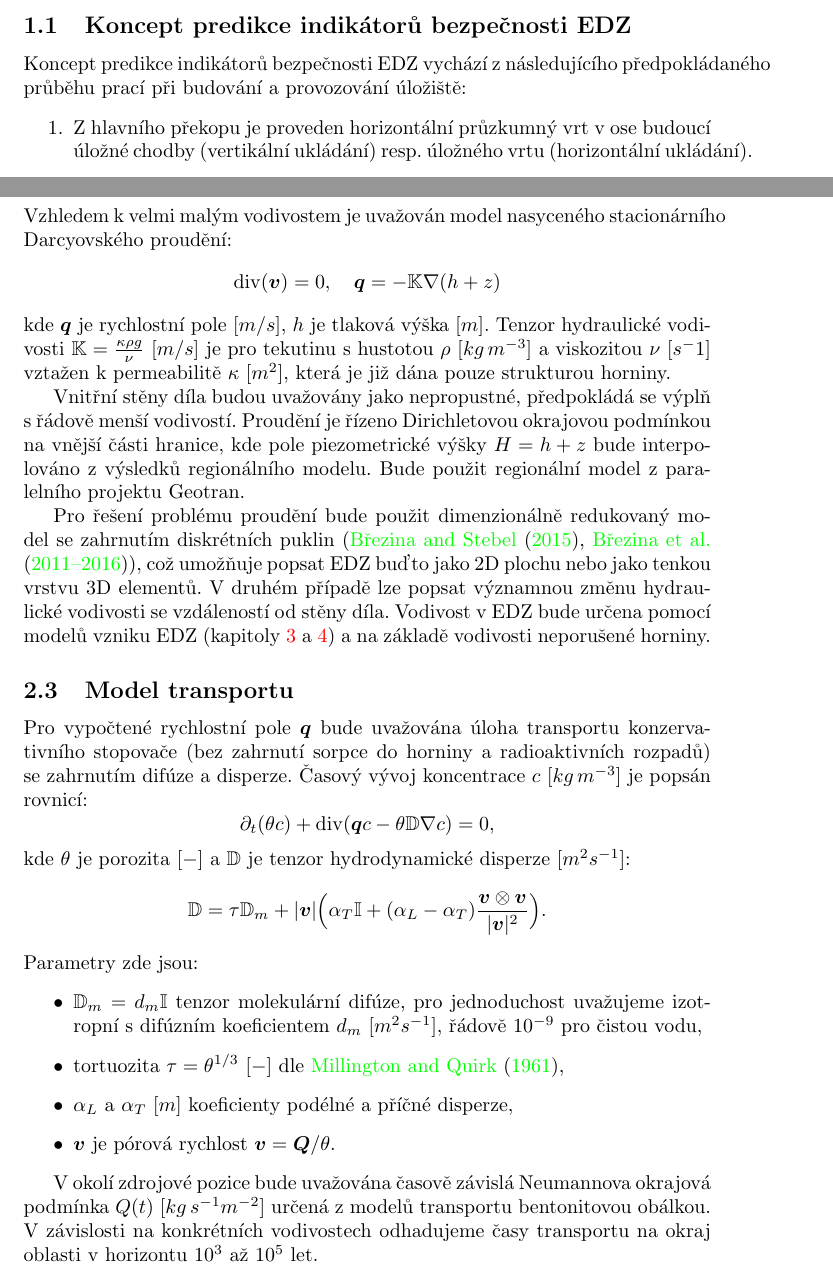
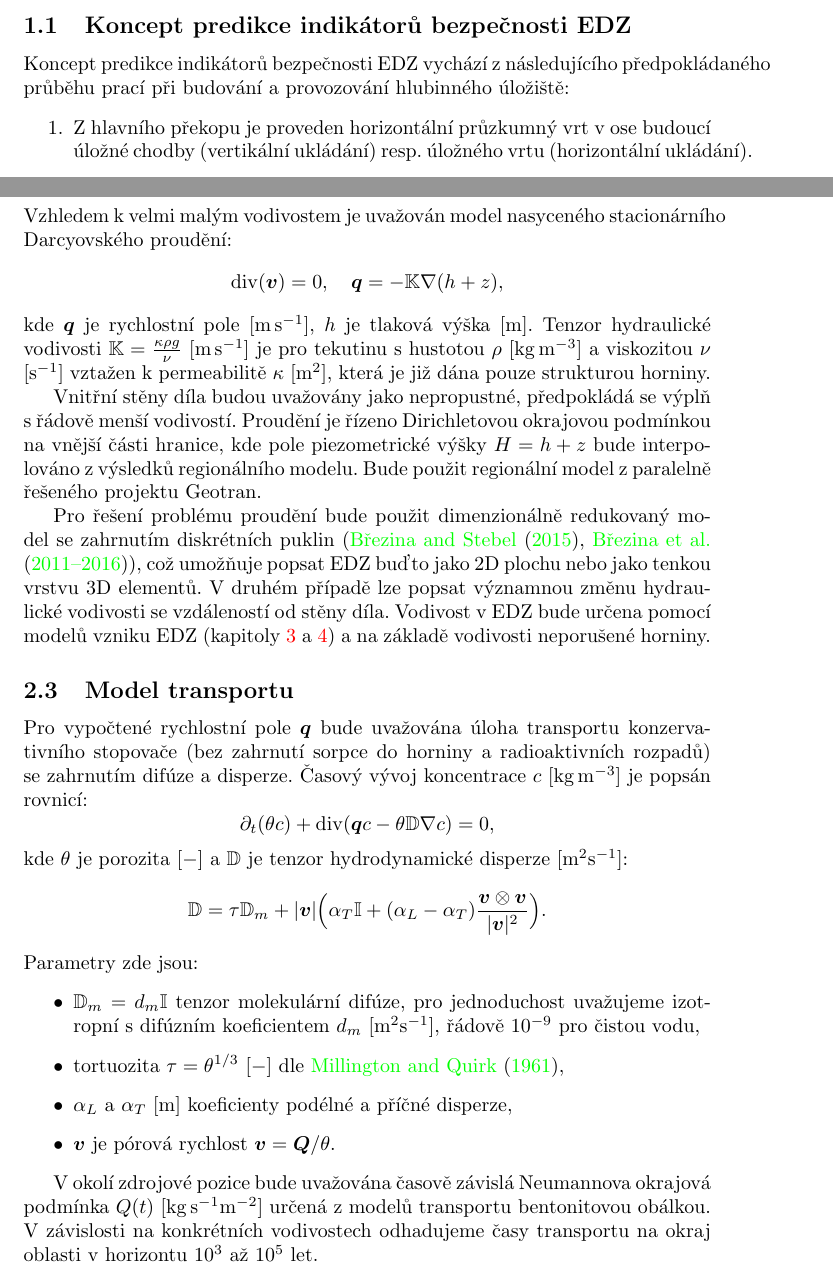
Before and after one commit to GeoMop/Endorse-legacy, a LaTeX document (metodika_vypoctu_indikatoru/main.tex): two parts of pages 2 and 4 of 27, joined at a grey line, cut so that both start at the same text. Compiled offline with pdfLaTeX.

Commit message:
PE minor fixes.

```diff
--- a/metodika_vypoctu_indikatoru/main.tex
+++ b/metodika_vypoctu_indikatoru/main.tex
@@ -18,6 +18,7 @@
 
 \def\abs#1{\lvert#1\rvert}
 \def\prtl{\partial}
+\def\unit#1{\mathrm{#1}}
 \def\eps{\varepsilon}
 \def\T{\intercal}
 \def\grad{\nabla}
@@ -79,7 +80,7 @@ a dat testování výsledků projektu. \pe{konci poslední věty nerozumím}
 
 
 Koncept predikce indikátorů bezpečnosti EDZ vychází z následujícího předpokládaného průběhu prací
-při budování a~provozování úložiště:
+při budování a~provozování hlubinného úložiště:
 \begin{enumerate}
     \item Z hlavního překopu je proveden horizontální průzkumný vrt v~ose budoucí úložné chodby
         (vertikální ukládání) resp. úložného vrtu (horizontální ukládání).
@@ -166,14 +167,14 @@ Ještě nevyražené chodby jsou konzervativně předpokládány v~plné délce.
 \label{sec:transport_flow}
 Vzhledem k velmi malým vodivostem je uvažován model nasyceného stacionárního Darcyovského proudění:
 \[
-    \div(\vc v) = 0, \quad \vc q = -\tn K \grad (h + z)
+    \div(\vc v) = 0, \quad \vc q = -\tn K \grad (h + z),
 \]
-kde $\vc q$ je rychlostní pole $[m/s]$, $h$ je tlaková výška $[m]$. Tenzor hydraulické vodivosti $\tn K =\frac{\kappa \rho g}{\nu}$
- $[m/s]$ je pro tekutinu s~hustotou $\rho$ $[kg\, m^{-3}]$ a~viskozitou $\nu$ $[s^-1]$ vztažen k permeabilitě $\kappa$ $[m^2]$, která je již dána pouze strukturou horniny.
+kde $\vc q$ je rychlostní pole $[\unit{m\,s^{-1}}]$, $h$ je tlaková výška $[\unit{m}]$. Tenzor hydraulické vodivosti $\tn K =\frac{\kappa \rho g}{\nu}$
+ $[\unit{m\,s^{-1}}]$ je pro tekutinu s~hustotou $\rho$ $[\unit{kg\, m^{-3}}]$ a~viskozitou $\nu$ $[\unit{s^{-1}}]$ vztažen k permeabilitě $\kappa$ $[\unit{m^2}]$, která je již dána pouze strukturou horniny.
 
 Vnitřní stěny díla budou uvažovány jako nepropustné, předpokládá se výplň s~řádově menší vodivostí.
 Proudění je řízeno Dirichletovou okrajovou podmínkou na vnější části hranice, kde pole piezometrické výšky $H = h + z$
-bude interpolováno z výsledků regionálního modelu. Bude použit regionální model z paralelního projektu Geotran.
+bude interpolováno z výsledků regionálního modelu. Bude použit regionální model z paralelně řešeného projektu Geotran.
 
 Pro řešení problému proudění bude použit dimenzionálně redukovaný model se zahrnutím diskrétních puklin (\cite{brezina_analysis_2015}, \cite{flow123d}),
 což umožňuje popsat EDZ buďto jako 2D plochu nebo jako tenkou vrstvu 3D elementů.
@@ -186,23 +187,23 @@ a na základě vodivosti neporušené horniny.
 \subsection{Model transportu}
 \label{sec:stopovac}
 Pro vypočtené rychlostní pole $\vc q$ bude uvažována úloha transportu konzervativního stopovače (bez zahrnutí sorpce do horniny a~radioaktivních rozpadů)
-se zahrnutím difúze a~disperze. Časový vývoj koncentrace $c$ $[kg\, m^{-3}]$ je popsán rovnicí:
+se zahrnutím difúze a~disperze. Časový vývoj koncentrace $c$ $[\unit{kg\, m^{-3}}]$ je popsán rovnicí:
 \[
    \prtl_t (\theta c) + \div( \vc q c - \theta \tn D \grad c) = 0,
 \]
-kde $\theta$ je porozita $[-]$ a~$\tn D$ je tenzor hydrodynamické disperze $[m^2s^{-1}]$:
+kde $\theta$ je porozita $[-]$ a~$\tn D$ je tenzor hydrodynamické disperze $[\unit{m^2s^{-1}}]$:
 \[
   \tn D = \tau\tn D_m + \abs{\vc v}\Big(\alpha_T \tn I + (\alpha_L - \alpha_T)\frac{\vc v \otimes \vc v}{\abs{\vc v}^2}\Big).
 \]
 Parametry zde jsou:
 \begin{itemize}
- \item $\tn D_m = d_m \tn I$ tenzor molekulární difúze, pro jednoduchost uvažujeme izotropní s~difúzním koeficientem $d_m$ $[m^2s^{-1}]$, řádově $10^{-9}$ pro čistou vodu,
+ \item $\tn D_m = d_m \tn I$ tenzor molekulární difúze, pro jednoduchost uvažujeme izotropní s~difúzním koeficientem $d_m$ $[\unit{m^2s^{-1}}]$, řádově $10^{-9}$ pro čistou vodu,
  \item tortuozita $\tau=\theta^{1/3}$ $[-]$ dle \cite{millington_quirk},
- \item $\alpha_L$ a $\alpha_T$ $[m]$ koeficienty podélné a příčné disperze,
+ \item $\alpha_L$ a $\alpha_T$ $[\unit{m}]$ koeficienty podélné a příčné disperze,
  \item $\vc v$ je pórová rychlost $\vc v = \vc Q / \theta$.
 \end{itemize}
 
-V okolí zdrojové pozice bude uvažována časově závislá Neumannova okrajová podmínka $Q(t)$ $[kg\, s^{-1}m^{-2}]$
+V okolí zdrojové pozice bude uvažována časově závislá Neumannova okrajová podmínka $Q(t)$ $[\unit{kg\, s^{-1}m^{-2}}]$
 určená z modelů transportu bentonitovou obálkou. V závislosti na konkrétních vodivostech odhadujeme časy
 transportu na okraj oblasti v~horizontu $10^3$ až $10^5$ let.
 
```
Also changed, not shown: metodika_vypoctu_indikatoru/main.tex (14 more changed lines).
